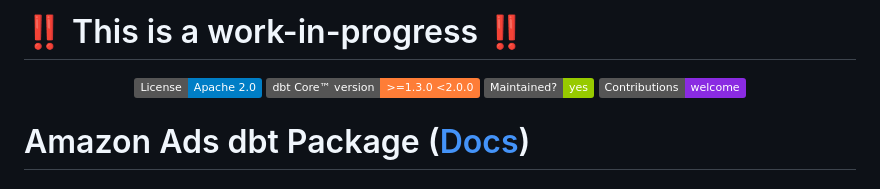
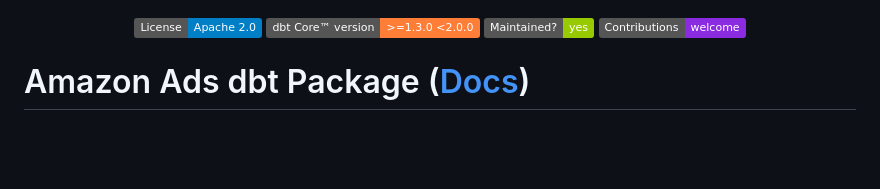
Before and after one commit to fivetran/dbt_amazon_ads, a Markdown page: README.md, the part around the change. Rendered like a GitHub page; badges without logos; blank space fills up the shorter version.

```diff
--- a/README.md
+++ b/README.md
@@ -1,5 +1,3 @@
-# ‼️ This is a work-in-progress ‼️
-
 <p align="center">
     <a alt="License"
         href="https://github.com/fivetran/dbt_amazon_ads/blob/main/LICENSE">
```
